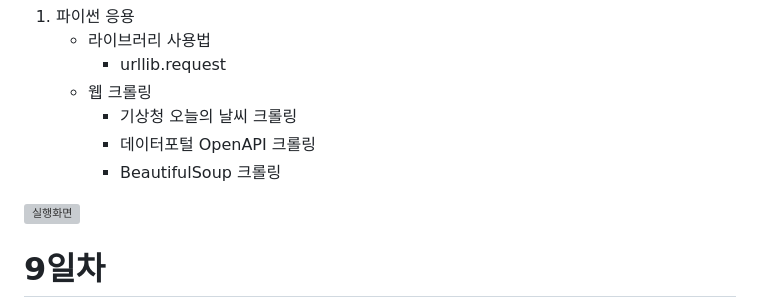
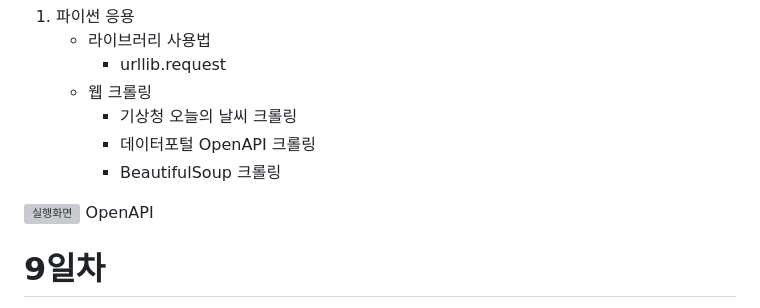
Before and after one commit to Park-JuHyeon/Basic-Python2023, a Markdown page: README.md, the part around the change. Rendered like a GitHub page; grey boxes are pictures that could not be loaded.

```diff
--- a/README.md
+++ b/README.md
@@ -244,6 +244,7 @@ finally:
         - BeautifulSoup 크롤링
 
 ![실행화면](https://raw.githubusercontent.com/Park-JuHyeon/study-Python2023/main/images/jupyter_folium.png)
+OpenAPI
 
 # 9일차
 1. 파이썬 응용
```
